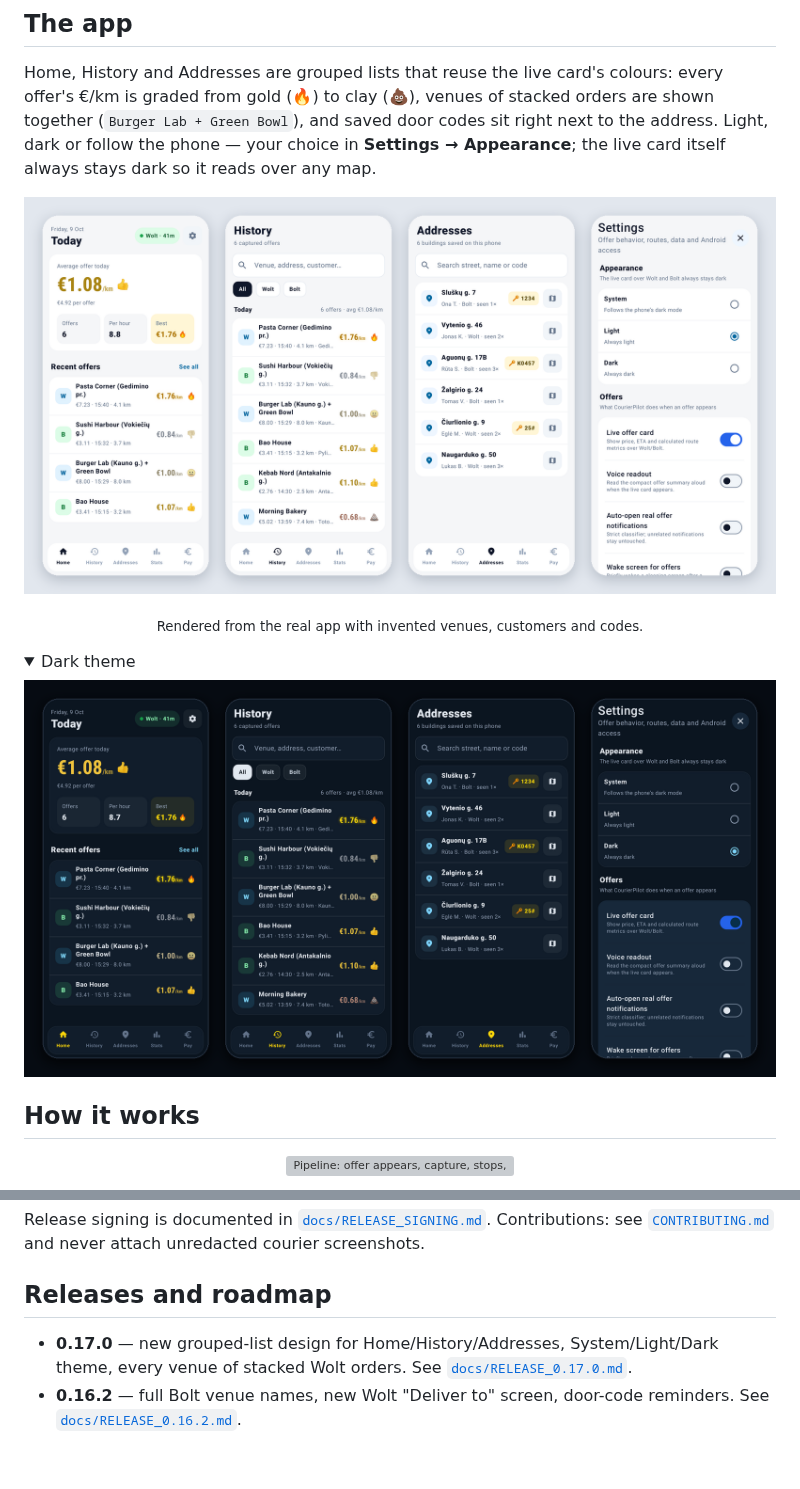
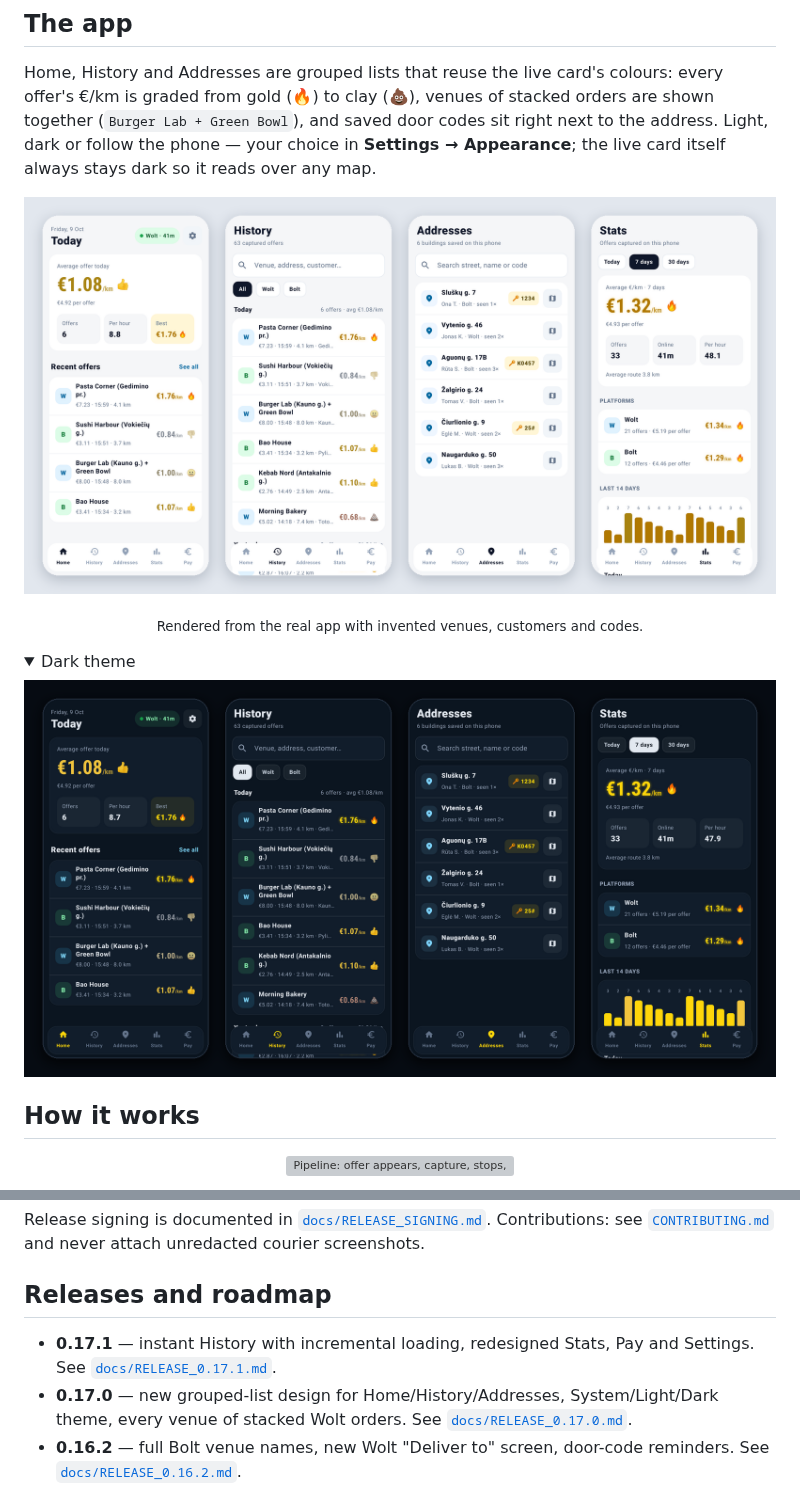
Before and after one commit to Bl0ck154/CourierPilot, a Markdown page: README.md, 2 parts joined by grey strips. Drawn GitHub-style; pictures changed too: docs/assets/app-screens-dark.png, docs/assets/app-screens-light.png; folded sections open; blank space fills up the shorter version; grey boxes are pictures that could not be loaded.

```diff
--- a/README.md
+++ b/README.md
@@ -133,6 +133,7 @@ Release signing is documented in [`docs/RELEASE_SIGNING.md`](docs/RELEASE_SIGNIN
 
 ## Releases and roadmap
 
+- **0.17.1** — instant History with incremental loading, redesigned Stats, Pay and Settings. See [`docs/RELEASE_0.17.1.md`](docs/RELEASE_0.17.1.md).
 - **0.17.0** — new grouped-list design for Home/History/Addresses, System/Light/Dark theme, every venue of stacked Wolt orders. See [`docs/RELEASE_0.17.0.md`](docs/RELEASE_0.17.0.md).
 - **0.16.2** — full Bolt venue names, new Wolt "Deliver to" screen, door-code reminders. See [`docs/RELEASE_0.16.2.md`](docs/RELEASE_0.16.2.md).
 - **0.16.1** — live card redesign (gold → grey), Bolt map anchoring fix, ETA sanity gate, no card restarts while an offer rings. See [`docs/RELEASE_0.16.1.md`](docs/RELEASE_0.16.1.md).
```
Also changed, not shown: other parts of README.md (+1 -1 lines), docs/RELEASE_0.17.1.md (added, +29 -0 lines), 8 other files.
